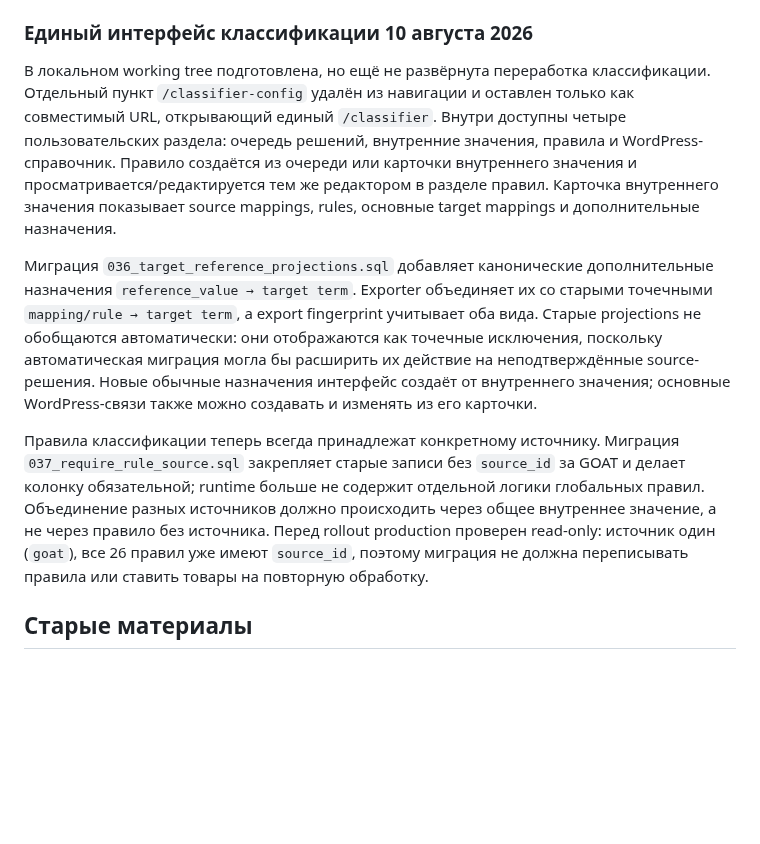
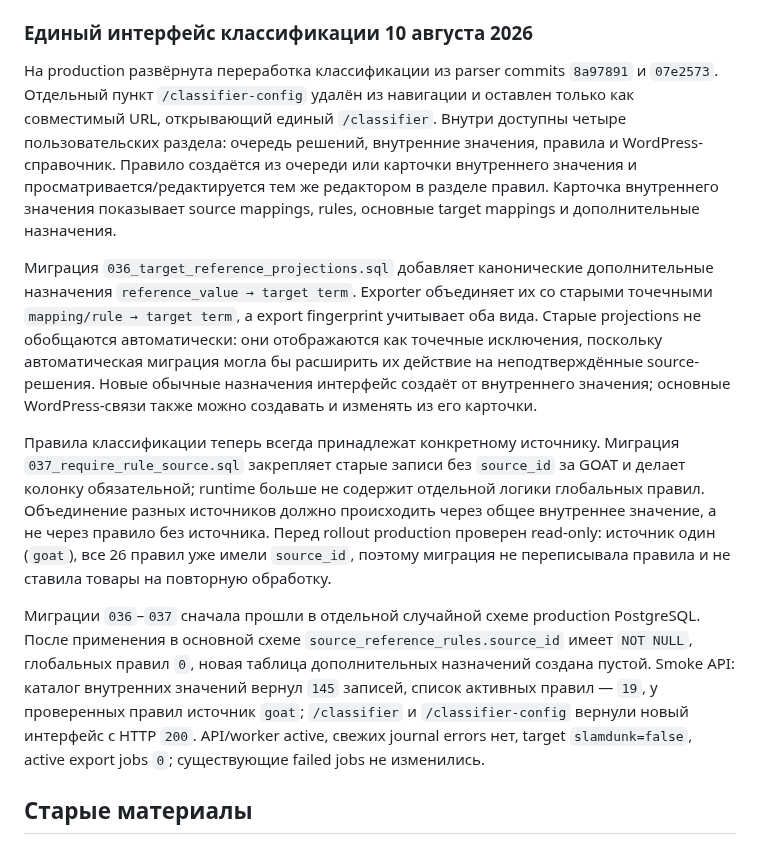
Before and after one commit to the-gt99/slds_parser, a Markdown page: AGENTS.md, the part around the change. GitHub-like rendering; blank space fills up the shorter version.

Commit message:
Зафиксировать развёртывание классификации

```diff
--- a/AGENTS.md
+++ b/AGENTS.md
@@ -818,11 +818,13 @@ Parser commit `b79aab5` развёрнут с миграцией `035_optimize_c
 
 ### Единый интерфейс классификации 10 августа 2026
 
-В локальном working tree подготовлена, но ещё не развёрнута переработка классификации. Отдельный пункт `/classifier-config` удалён из навигации и оставлен только как совместимый URL, открывающий единый `/classifier`. Внутри доступны четыре пользовательских раздела: очередь решений, внутренние значения, правила и WordPress-справочник. Правило создаётся из очереди или карточки внутреннего значения и просматривается/редактируется тем же редактором в разделе правил. Карточка внутреннего значения показывает source mappings, rules, основные target mappings и дополнительные назначения.
+На production развёрнута переработка классификации из parser commits `8a97891` и `07e2573`. Отдельный пункт `/classifier-config` удалён из навигации и оставлен только как совместимый URL, открывающий единый `/classifier`. Внутри доступны четыре пользовательских раздела: очередь решений, внутренние значения, правила и WordPress-справочник. Правило создаётся из очереди или карточки внутреннего значения и просматривается/редактируется тем же редактором в разделе правил. Карточка внутреннего значения показывает source mappings, rules, основные target mappings и дополнительные назначения.
 
 Миграция `036_target_reference_projections.sql` добавляет канонические дополнительные назначения `reference_value → target term`. Exporter объединяет их со старыми точечными `mapping/rule → target term`, а export fingerprint учитывает оба вида. Старые projections не обобщаются автоматически: они отображаются как точечные исключения, поскольку автоматическая миграция могла бы расширить их действие на неподтверждённые source-решения. Новые обычные назначения интерфейс создаёт от внутреннего значения; основные WordPress-связи также можно создавать и изменять из его карточки.
 
-Правила классификации теперь всегда принадлежат конкретному источнику. Миграция `037_require_rule_source.sql` закрепляет старые записи без `source_id` за GOAT и делает колонку обязательной; runtime больше не содержит отдельной логики глобальных правил. Объединение разных источников должно происходить через общее внутреннее значение, а не через правило без источника. Перед rollout production проверен read-only: источник один (`goat`), все 26 правил уже имеют `source_id`, поэтому миграция не должна переписывать правила или ставить товары на повторную обработку.
+Правила классификации теперь всегда принадлежат конкретному источнику. Миграция `037_require_rule_source.sql` закрепляет старые записи без `source_id` за GOAT и делает колонку обязательной; runtime больше не содержит отдельной логики глобальных правил. Объединение разных источников должно происходить через общее внутреннее значение, а не через правило без источника. Перед rollout production проверен read-only: источник один (`goat`), все 26 правил уже имели `source_id`, поэтому миграция не переписывала правила и не ставила товары на повторную обработку.
+
+Миграции `036`–`037` сначала прошли в отдельной случайной схеме production PostgreSQL. После применения в основной схеме `source_reference_rules.source_id` имеет `NOT NULL`, глобальных правил `0`, новая таблица дополнительных назначений создана пустой. Smoke API: каталог внутренних значений вернул `145` записей, список активных правил — `19`, у проверенных правил источник `goat`; `/classifier` и `/classifier-config` вернули новый интерфейс с HTTP `200`. API/worker active, свежих journal errors нет, target `slamdunk=false`, active export jobs `0`; существующие failed jobs не изменились.
 
 ## Старые материалы
 
```
